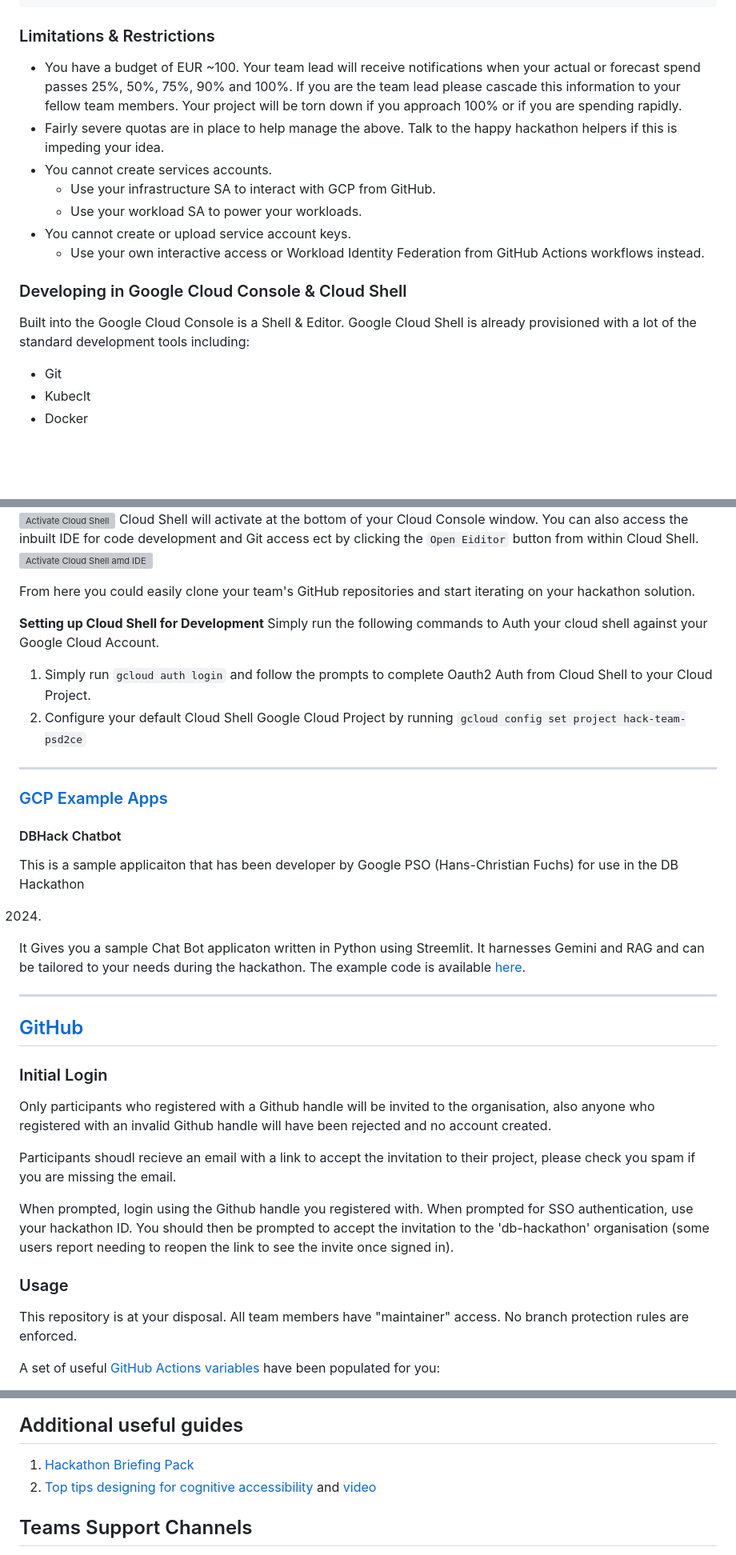
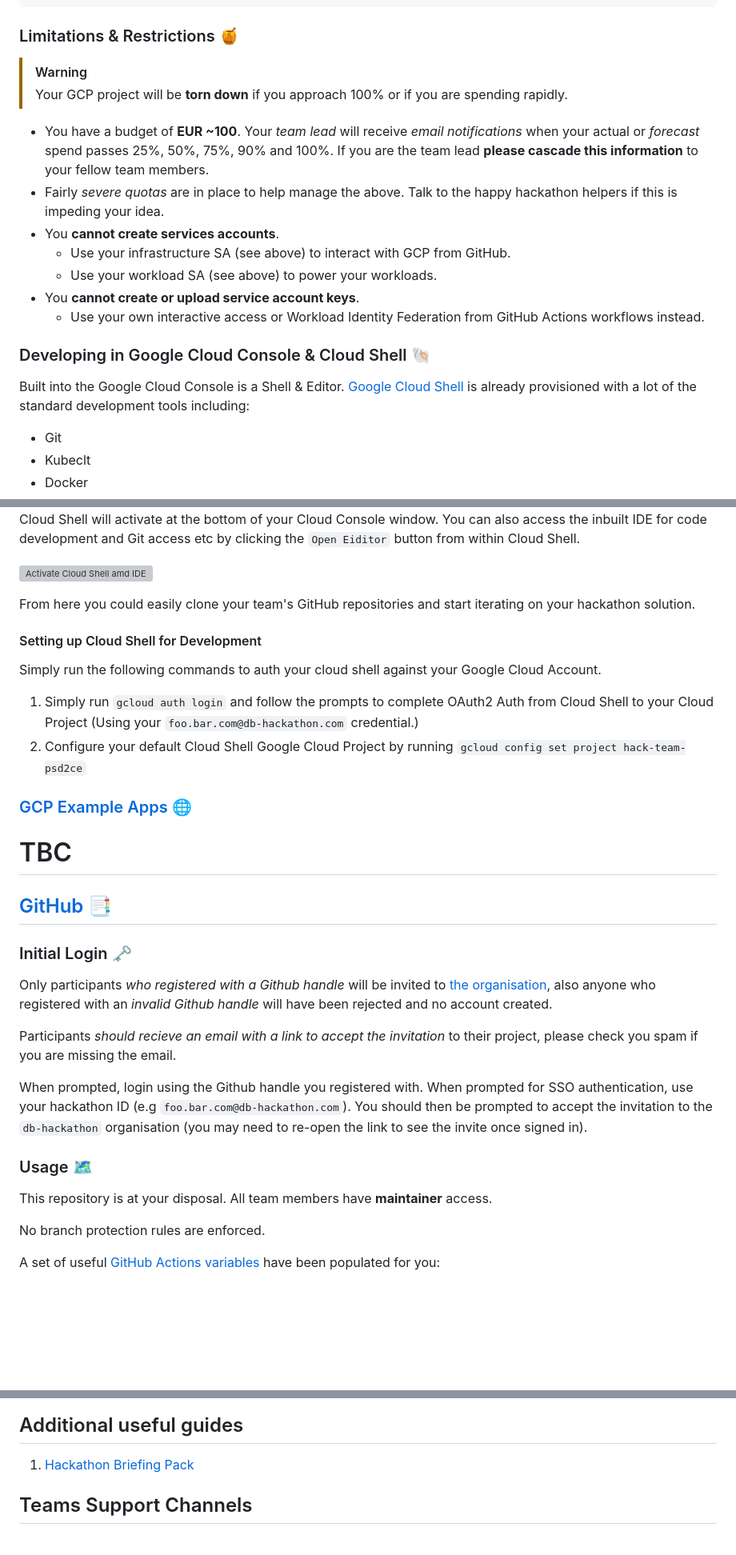
Before and after one commit to mradul098/KrishiMitra, a Markdown page: README.md, 3 parts joined by grey strips. Shown: that part at 80% size. Drawn GitHub-style; blank space fills up the shorter version; grey boxes are pictures that could not be loaded.

````diff
--- a/README.md
+++ b/README.md
@@ -441,24 +450,25 @@ $'{
 }'
 ```
 
-### Limitations & Restrictions
+### Limitations & Restrictions :honey_pot:
 
-* You have a budget of EUR ~100.
-  Your team lead will receive notifications when your actual or forecast spend passes 25%, 50%, 75%, 90% and 100%. If
-  you are the team lead please cascade this information to your fellow team members.
-  Your project will be torn down if you approach 100% or if you are spending rapidly.
-* Fairly severe quotas are in place to help manage the above.
+> [!WARNING]
+> Your GCP project will be **torn down** if you approach 100% or if you are spending rapidly.
+
+* You have a budget of **EUR ~100**.
+  Your _team lead_ will receive _email notifications_ when your actual or _forecast_ spend passes 25%, 50%, 75%, 90% and 100%. If
+  you are the team lead **please cascade this information** to your fellow team members.
+* Fairly _severe quotas_ are in place to help manage the above.
   Talk to the happy hackathon helpers if this is impeding your idea.
-* You cannot create services accounts.
-    * Use your infrastructure SA to interact with GCP from GitHub.
-    * Use your workload SA to power your workloads.
-* You cannot create or upload service account keys.
+* You **cannot create services accounts**.
+    * Use your infrastructure SA (see above) to interact with GCP from GitHub.
+    * Use your workload SA (see above) to power your workloads.
+* You **cannot create or upload service account keys**.
     * Use your own interactive access or Workload Identity Federation from GitHub Actions workflows instead.
 
-### Developing in Google Cloud Console & Cloud Shell
+### Developing in Google Cloud Console & Cloud Shell :shell:
 
-Built into the Google Cloud Console is a Shell & Editor. Google Cloud Shell is already provisioned with a lot of the
-standard development tools including:
+Built into the Google Cloud Console is a Shell & Editor. [Google Cloud Shell](https://cloud.google.com/shell/docs) is already provisioned with a lot of the standard development tools including:
 
 - Git
 - Kubeclt
@@ -477,55 +487,40 @@ style="max-height: 230px; float:center" />
 Cloud Shell will activate at the bottom of your Cloud Console window. You can also access the inbuilt IDE for code
-development and Git access ect by clicking the ```Open Eiditor``` button from within Cloud Shell.
-</br>
+development and Git access etc by clicking the `Open Eiditor` button from within Cloud Shell.
+
 <img src="https://storage.googleapis.com/db-hack23-readme-assets/readme-002-cloud-shell.png"
 alt="Activate Cloud Shell amd IDE"
 style="max-height: 230px; float:center" />
 
 From here you could easily clone your team's GitHub repositories and start iterating on your hackathon solution.
 
-**Setting up Cloud Shell for Development**
-Simply run the following commands to Auth your cloud shell against your Google Cloud Account.
+#### Setting up Cloud Shell for Development
 
-1. Simply run ```gcloud auth login``` and follow the prompts to complete Oauth2 Auth from Cloud Shell to your Cloud
-   Project.
-2. Configure your default Cloud Shell Google Cloud Project by running ```gcloud config set project hack-team-psd2ce```
+Simply run the following commands to auth your cloud shell against your Google Cloud Account.
 
----
-</br>
+1. Simply run `gcloud auth login` and follow the prompts to complete OAuth2 Auth from Cloud Shell to your Cloud
+   Project (Using your `foo.bar.com@db-hackathon.com` credential.)
+2. Configure your default Cloud Shell Google Cloud Project by running `gcloud config set project hack-team-psd2ce`
 
-### [GCP Example Apps](https://github.com/db-hackathon/support/tree/main/google-examples)
+### [GCP Example Apps](https://github.com/db-hackathon/support/tree/main/google-examples) :globe_with_meridians:
 
-#### DBHack Chatbot
+# TBC
 
-This is a sample applicaiton that has been developer by Google PSO (Hans-Christian Fuchs) for use in the DB Hackathon
+## [GitHub](https://github.com/db-hackathon/psd2ce) :bookmark_tabs:
 
-2024.
+### Initial Login :old_key:
 
-It Gives you a sample Chat Bot applicaton written in Python using Streemlit.
-It harnesses Gemini and RAG and can be tailored to your needs during the hackathon.
-The example code is available [here](https://github.com/db-hackathon/support/tree/main/google-examples).
+Only participants _who registered with a Github handle_ will be invited to [the organisation](https://github.com/db-hackathon), also anyone who registered with an _invalid Github handle_ will have been rejected and no account created.
 
----
-</br>
-
-## [GitHub](https://github.com/db-hackathon/psd2ce)
-
-### Initial Login
-
-Only participants who registered with a Github handle will be invited to the organisation, also anyone who registered
-with an invalid Github handle will have been rejected and no account created.
-
-Participants shoudl recieve an email with a link to accept the invitation to their project, please check you spam if you
+Participants _should recieve an email with a link to accept the invitation_ to their project, please check you spam if you
 are missing the email.
 
 When prompted, login using the Github handle you registered with. When prompted for SSO authentication, use your
-hackathon ID. You should then be prompted to accept the invitation to the 'db-hackathon' organisation (some users report
-needing to reopen the link to see the invite once signed in).
+hackathon ID (e.g `foo.bar.com@db-hackathon.com`). You should then be prompted to accept the invitation to the `db-hackathon` organisation (you may need to re-open the link to see the invite once signed in).
 
-### Usage
+### Usage :world_map:
 
-This repository is at your disposal.
-All team members have "maintainer" access.
+This repository is at your disposal. All team members have **maintainer** access.
+
 No branch protection rules are enforced.
 
 A set of useful [GitHub Actions variables](https://docs.github.com/en/actions/learn-github-actions/variables) have been
@@ -686,8 +665,6 @@ cases.),
 ## Additional useful guides
 
 1. [Hackathon Briefing Pack](https://storage.cloud.google.com/hackathon_shared_storage/TeamLeadBriefingDeck.pdf)
-2. [Top tips designing for cognitive accessibility](https://storage.cloud.google.com/hackathon_shared_storage/Top_tips_cognitive_accessibility.pdf)
-   and [video](https://youtu.be/yHTTG5Yh4bc?si=hIrjmR96uc1fPihH)
 
 ## Teams Support Channels
 
````
Also changed, not shown: other parts of README.md (+188 -185 lines).
